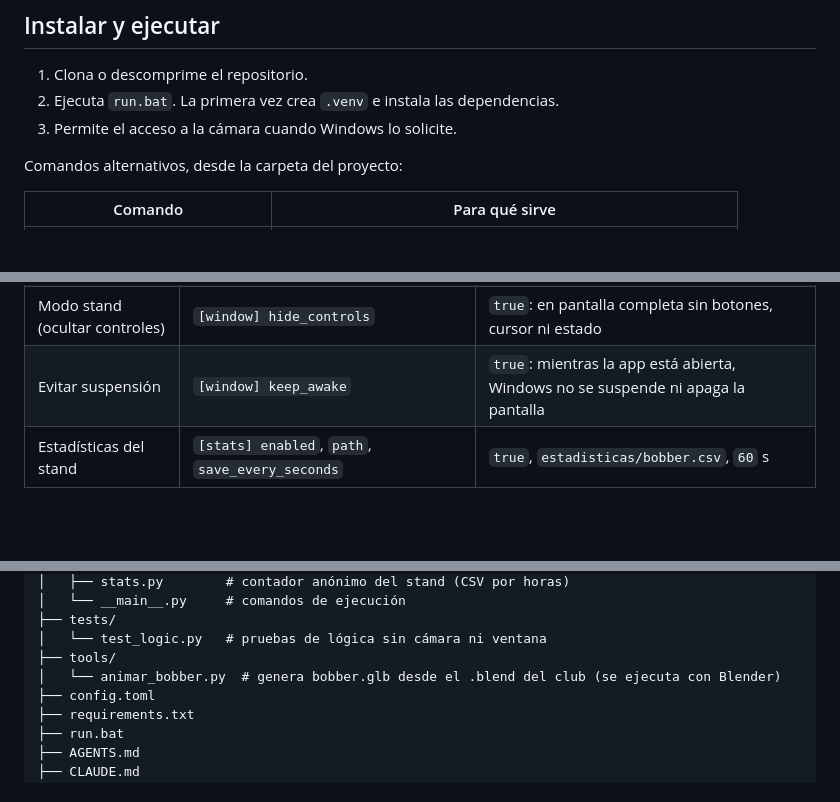
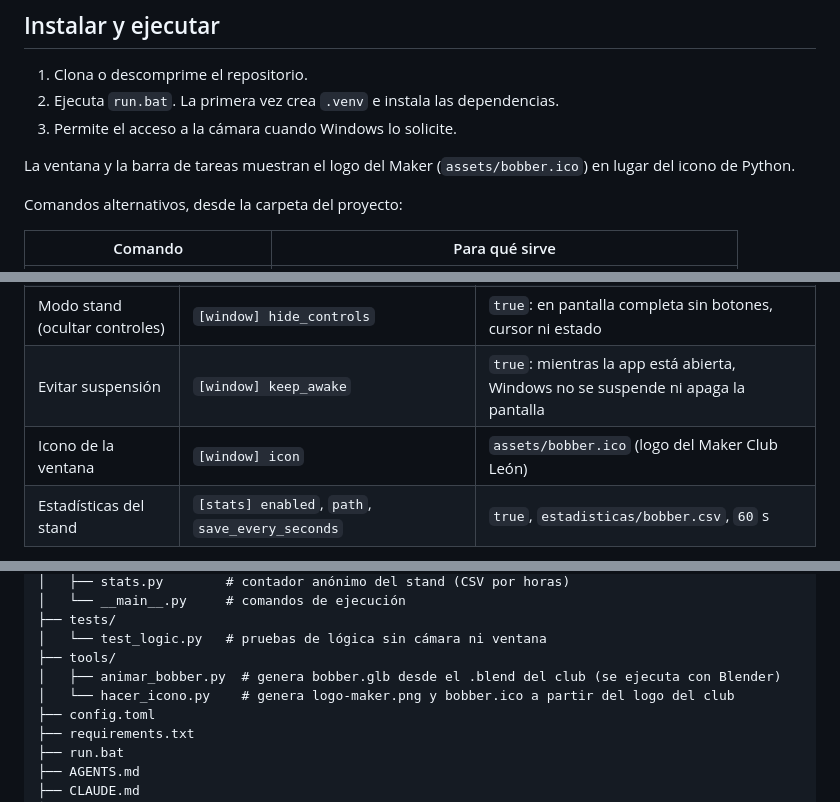
Before and after one commit to Maker-Club-Leon/Interfaz-Bobber, a Markdown page: README.md, 3 parts joined by grey strips. GitHub-like rendering; blank space fills up the shorter version.

```diff
--- a/README.md
+++ b/README.md
@@ -128,6 +128,8 @@ Si el equipo ya tenía `.venv` con otra versión, `run.bat` no la cambia por sí
 2. Ejecuta `run.bat`. La primera vez crea `.venv` e instala las dependencias.
 3. Permite el acceso a la cámara cuando Windows lo solicite.
 
+La ventana y la barra de tareas muestran el logo del Maker (`assets/bobber.ico`) en lugar del icono de Python.
+
 Comandos alternativos, desde la carpeta del proyecto:
 
 | Comando | Para qué sirve |
@@ -180,6 +182,7 @@ Edita `config.toml` y reinicia la aplicación para aplicar los cambios.
 | Modo reclamo | `[attract] empty_seconds`, `idle_seconds`, `actions`; `[messages] attract` | `15` s sin nadie, `45` s sin interacción, saludo y caminar, `¡Ven a saludarme!` (`0` = desactivado) |
 | Modo stand (ocultar controles) | `[window] hide_controls` | `true`: en pantalla completa sin botones, cursor ni estado |
 | Evitar suspensión | `[window] keep_awake` | `true`: mientras la app está abierta, Windows no se suspende ni apaga la pantalla |
+| Icono de la ventana | `[window] icon` | `assets/bobber.ico` (logo del Maker Club León) |
 | Estadísticas del stand | `[stats] enabled`, `path`, `save_every_seconds` | `true`, `estadisticas/bobber.csv`, `60` s |
 
 `heading_degrees` gira el modelo sobre su eje vertical. Con `bobber.glb`, `-90` lo deja mirando al público, porque en Blender Bobber mira hacia +X. Con el modelo de pruebas `mascota.gltf` es `180`. Si cambias de modelo, prueba `0`, `90`, `180` y `-90`.
@@ -289,7 +294,8 @@ Si la cámara no se recupera, sigue con el stand en modo manual:
 ├── tests/
 │   └── test_logic.py   # pruebas de lógica sin cámara ni ventana
 ├── tools/
-│   └── animar_bobber.py  # genera bobber.glb desde el .blend del club (se ejecuta con Blender)
+│   ├── animar_bobber.py  # genera bobber.glb desde el .blend del club (se ejecuta con Blender)
+│   └── hacer_icono.py    # genera logo-maker.png y bobber.ico a partir del logo del club
 ├── config.toml
 ├── requirements.txt
 ├── run.bat
```
Also changed, not shown: other parts of README.md (+2 -0 lines), ROADMAP.md (+2 -0 lines), THIRD_PARTY_NOTICES.md (+1 -0 lines), assets/logo-maker.png (added), 7 other files.
